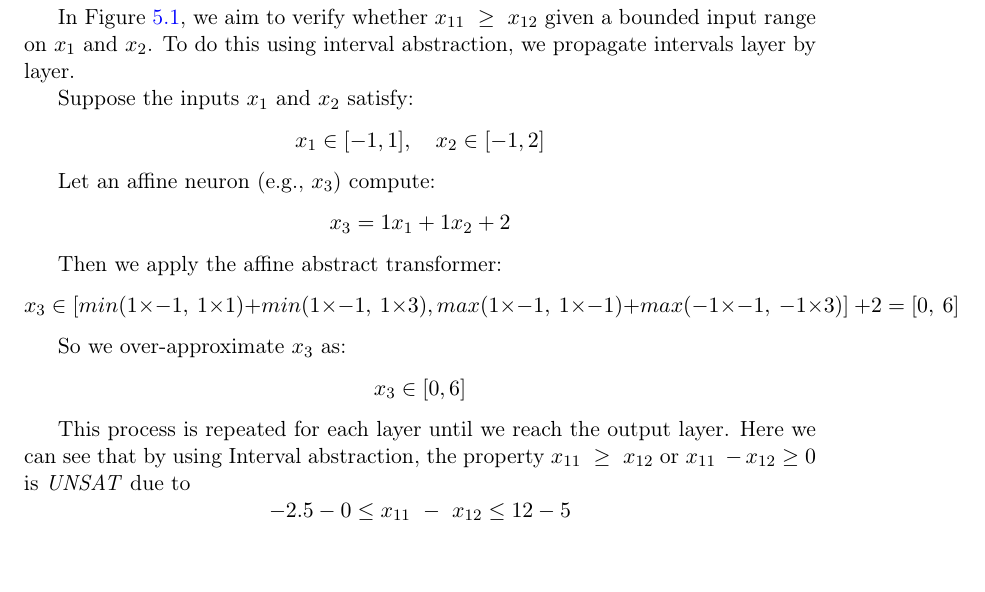
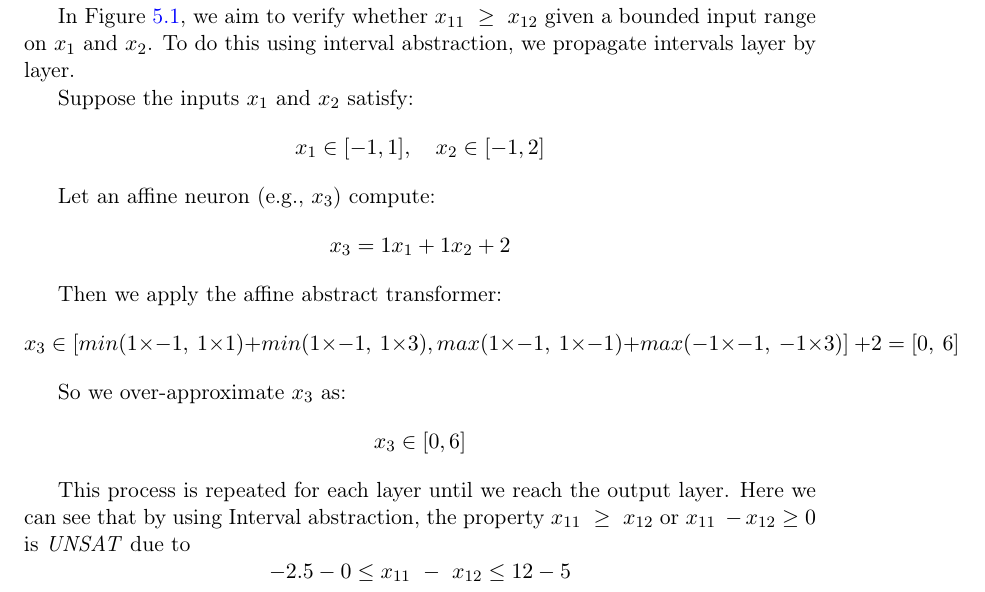
Before and after one commit to dynaroars/book_nnv, a LaTeX thesis (book.tex): part of page 22 of 87, cut so that both start at the same text. Compiled offline with pdfLaTeX.

Commit message:
Updates from Overleaf

```diff
--- a/book.tex
+++ b/book.tex
@@ -843,9 +843,8 @@ x_3 \in [0, 6]
 
 This process is repeated for each layer until we reach the output layer.
 Here we can see that by using Interval abstraction, the property \(x_{11}\ \geq\ x_{12}\) or  \(x_{11}\ - x_{12} \geq 0\) is \textit{UNSAT} due to
-\[-2.5 - 0  \leq x_{11}\ -\ x_{12} \leq 12 - 5
-\\
-
+\[
+-2.5 - 0  \leq x_{11}\ -\ x_{12} \leq 12 - 5
 \]
 
 \section{Zonotope}
```
